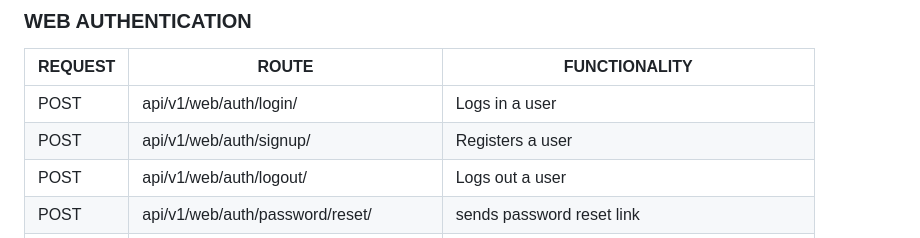
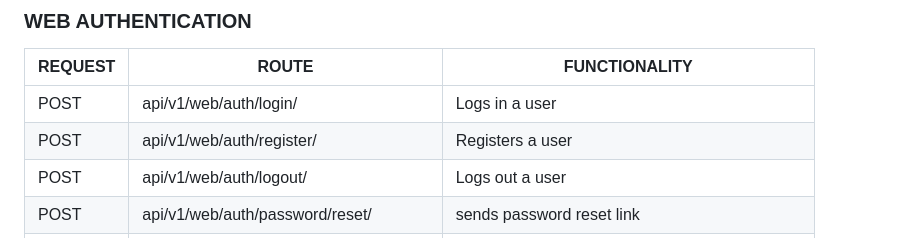
Before and after one commit to drfidel/MedCampManagerBackend, a Markdown page: README.md, the part around the change. Drawn GitHub-style.

```diff
--- a/README.md
+++ b/README.md
@@ -79,7 +79,7 @@ In windows
 | REQUEST | ROUTE                                       | FUNCTIONALITY                                  |
 | ------- | ------------------------------------------- | ---------------------------------------------- |
 | POST    | api/v1/web/auth/login/                      | Logs in a user                                 |
-| POST    | api/v1/web/auth/signup/                     | Registers a user                               |
+| POST    | api/v1/web/auth/register/                   | Registers a user                               |
 | POST    | api/v1/web/auth/logout/                     | Logs out a user                                |
 | POST    | api/v1/web/auth/password/reset/             | sends password reset link                      |
 | POST    | api/v1/web/auth/password/reset/confirm/     | confirms password reset and sets new password  |
```
